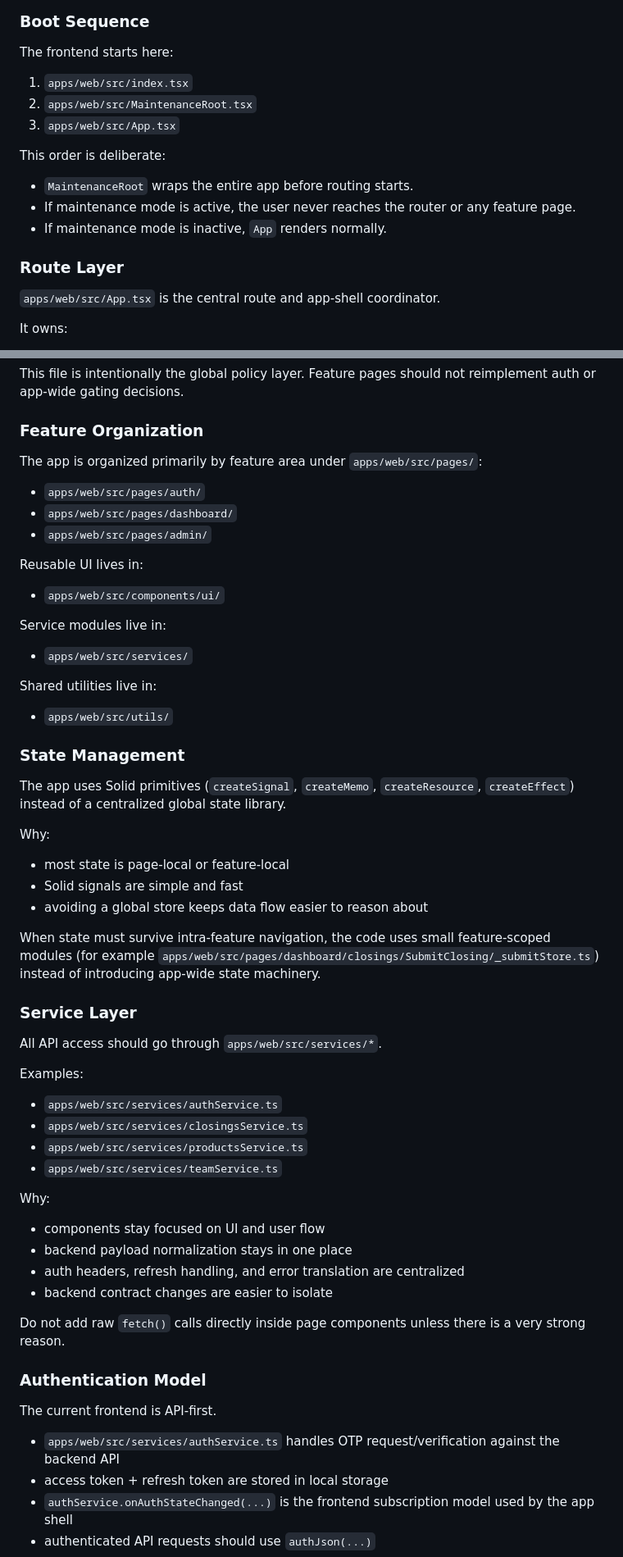
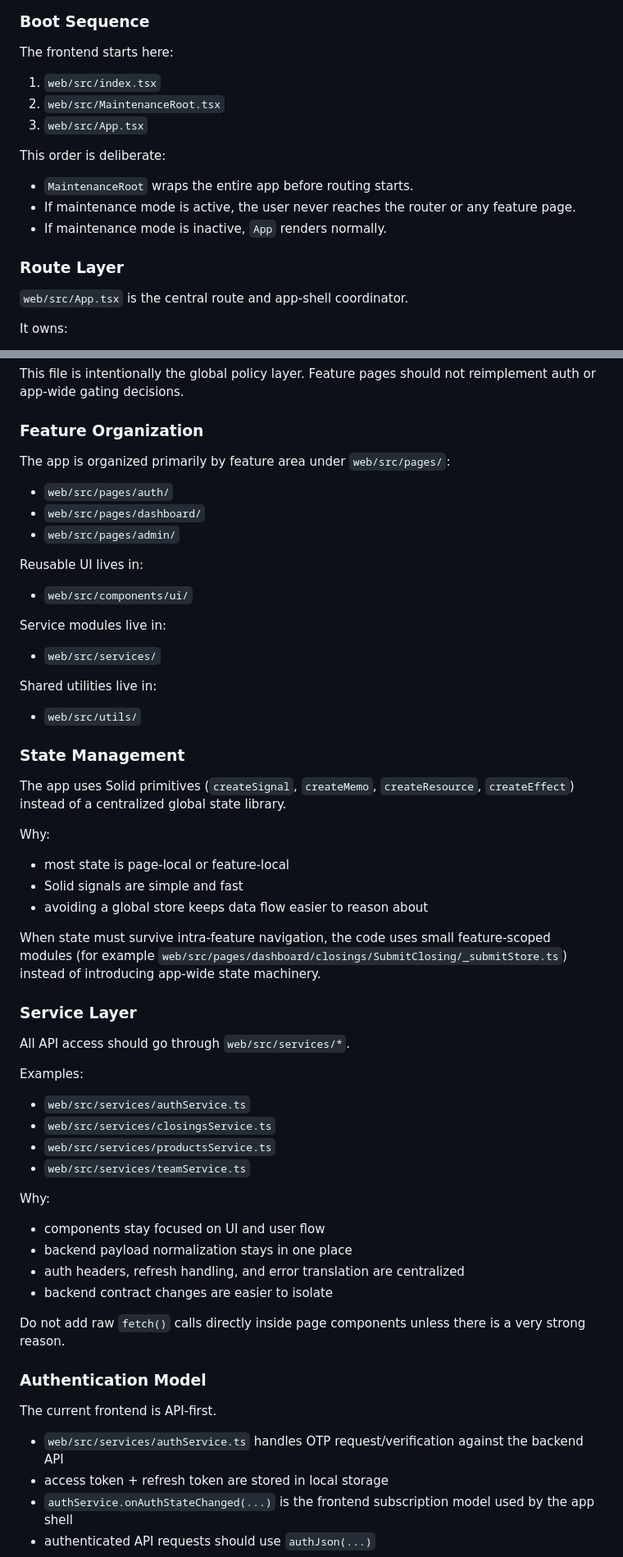
Before and after one commit to tmz00/mfag-hub, a Markdown page: README.md, 2 parts joined by grey strips. Shown at 82% size. Rendered like a GitHub page.

```diff
--- a/README.md
+++ b/README.md
@@ -123,9 +125,9 @@ This avoids local CORS issues and keeps frontend code using relative API paths.
 
 The frontend starts here:
 
-1. `apps/web/src/index.tsx`
-2. `apps/web/src/MaintenanceRoot.tsx`
-3. `apps/web/src/App.tsx`
+1. `web/src/index.tsx`
+2. `web/src/MaintenanceRoot.tsx`
+3. `web/src/App.tsx`
 
 This order is deliberate:
 
@@ -135,7 +137,7 @@ This order is deliberate:
 
 ### Route Layer
 
-`apps/web/src/App.tsx` is the central route and app-shell coordinator.
+`web/src/App.tsx` is the central route and app-shell coordinator.
 
 It owns:
 
@@ -151,23 +153,23 @@ This file is intentionally the global policy layer. Feature pages should not rei
 
 ### Feature Organization
 
-The app is organized primarily by feature area under `apps/web/src/pages/`:
+The app is organized primarily by feature area under `web/src/pages/`:
 
-- `apps/web/src/pages/auth/`
-- `apps/web/src/pages/dashboard/`
-- `apps/web/src/pages/admin/`
+- `web/src/pages/auth/`
+- `web/src/pages/dashboard/`
+- `web/src/pages/admin/`
 
 Reusable UI lives in:
 
-- `apps/web/src/components/ui/`
+- `web/src/components/ui/`
 
 Service modules live in:
 
-- `apps/web/src/services/`
+- `web/src/services/`
 
 Shared utilities live in:
 
-- `apps/web/src/utils/`
+- `web/src/utils/`
 
 ### State Management
 
@@ -179,18 +181,18 @@ Why:
 - Solid signals are simple and fast
 - avoiding a global store keeps data flow easier to reason about
 
-When state must survive intra-feature navigation, the code uses small feature-scoped modules (for example `apps/web/src/pages/dashboard/closings/SubmitClosing/_submitStore.ts`) instead of introducing app-wide state machinery.
+When state must survive intra-feature navigation, the code uses small feature-scoped modules (for example `web/src/pages/dashboard/closings/SubmitClosing/_submitStore.ts`) instead of introducing app-wide state machinery.
 
 ### Service Layer
 
-All API access should go through `apps/web/src/services/*`.
+All API access should go through `web/src/services/*`.
 
 Examples:
 
-- `apps/web/src/services/authService.ts`
-- `apps/web/src/services/closingsService.ts`
-- `apps/web/src/services/productsService.ts`
-- `apps/web/src/services/teamService.ts`
+- `web/src/services/authService.ts`
+- `web/src/services/closingsService.ts`
+- `web/src/services/productsService.ts`
+- `web/src/services/teamService.ts`
 
 Why:
 
@@ -205,7 +207,7 @@ Do not add raw `fetch()` calls directly inside page components unless there is a
 
 The current frontend is API-first.
 
-- `apps/web/src/services/authService.ts` handles OTP request/verification against the backend API
+- `web/src/services/authService.ts` handles OTP request/verification against the backend API
 - access token + refresh token are stored in local storage
 - `authService.onAuthStateChanged(...)` is the frontend subscription model used by the app shell
 - authenticated API requests should use `authJson(...)`
```
Also changed, not shown: other parts of README.md (+49 -47 lines), api/README.md (+6 -4 lines).
